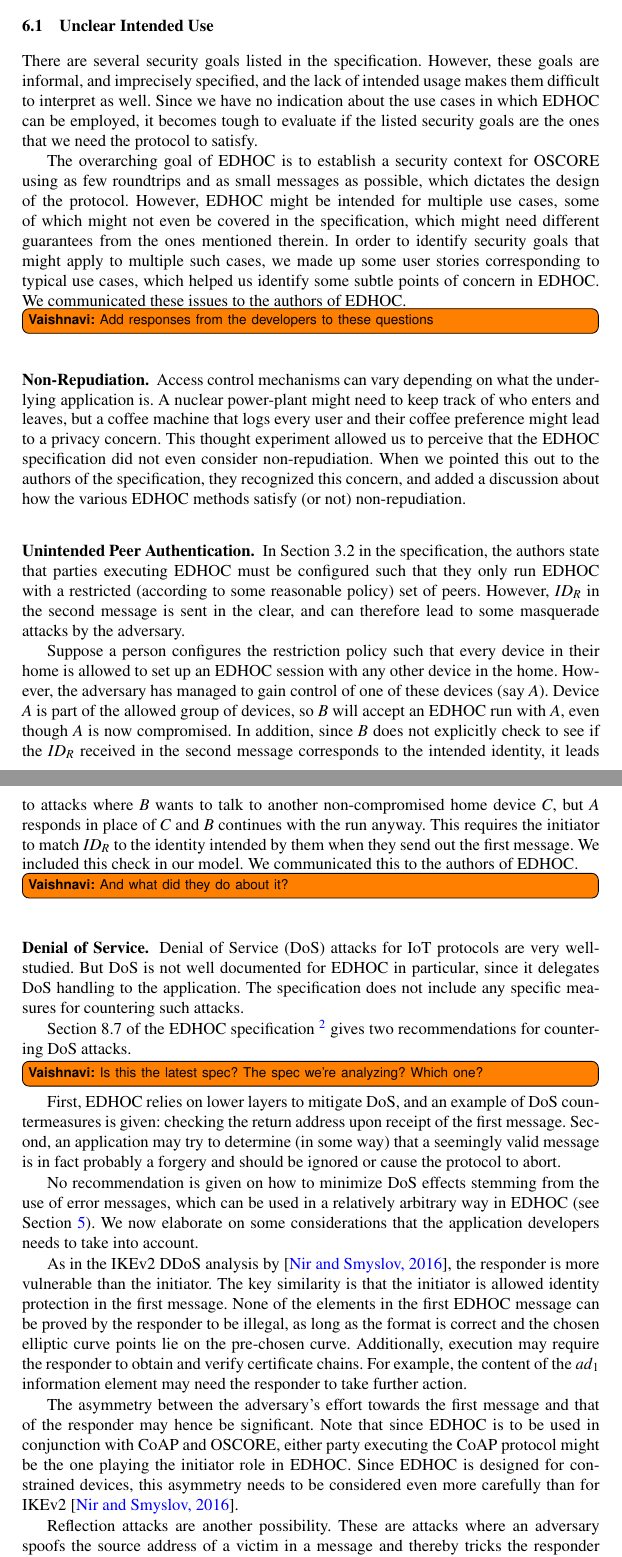
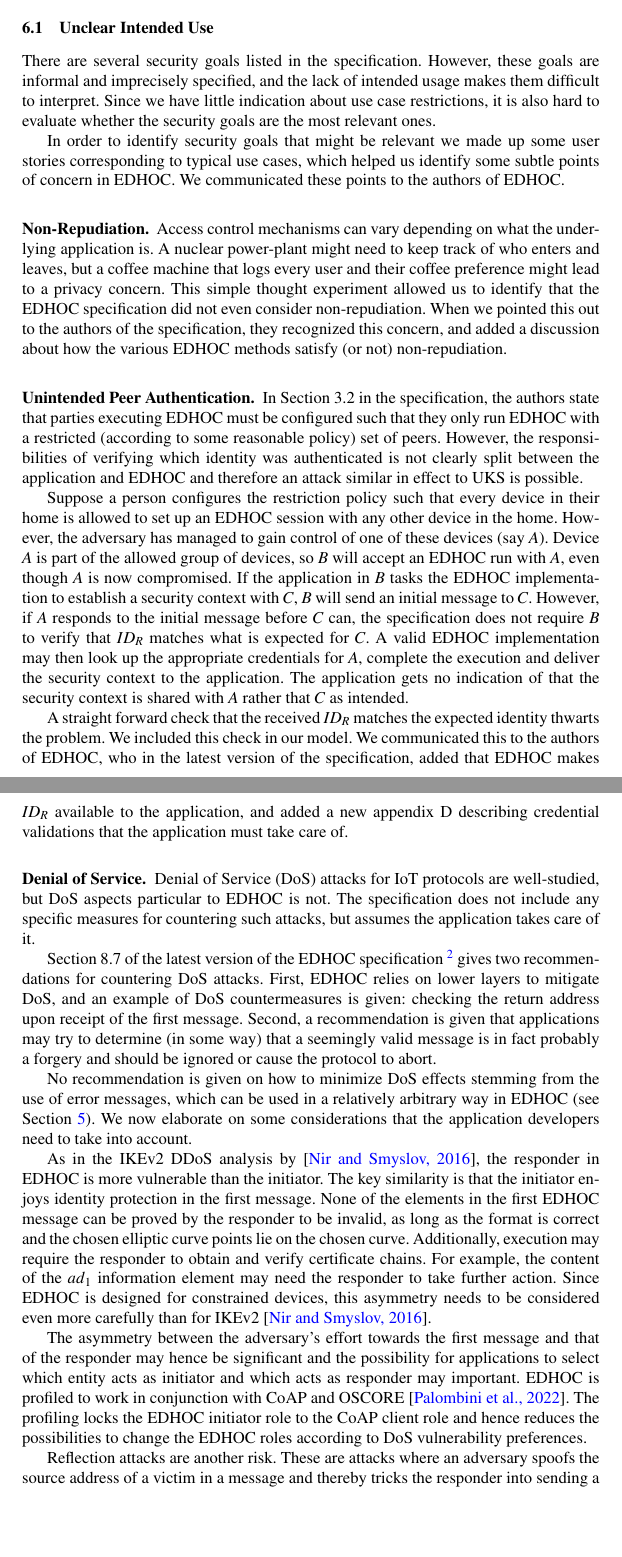
Before and after one commit to hoheinzollern/edhoc-journal, a LaTeX paper (paper.tex): two parts of pages 19 and 20 of 25, joined at a grey line, cut so that both start at the same text, the shorter picture padded with empty space. Compiled offline with pdfLaTeX.

Commit message:
[add] updates and fixes to section 6

```diff
--- a/paper.tex
+++ b/paper.tex
@@ -143,91 +148,151 @@ Here we also list the protocol developers' response to being told of these ambig
 %
 There are several security goals listed in the \mSpec{}.
 %
-However, these goals are informal, and imprecisely specified, and the lack of intended usage makes them difficult to interpret as well.
+However, these goals are informal and imprecisely specified, and the lack of
+intended usage makes them difficult to interpret.
 %
-Since we have no indication about the use cases in which \mEdhoc{} can be employed, it becomes tough to evaluate if the listed security goals are the ones that we need the protocol to satisfy.
+Since we have little indication about use case restrictions, it is also hard
+to evaluate whether the security goals are the most relevant ones.
+%
 
-The overarching goal of \mEdhoc{} is to establish a security context for \mOscore{} using as few roundtrips and as small messages as possible, which dictates the design of the protocol.
+In order to identify security goals that might be relevant
+we made up some user stories corresponding to typical use cases,
+which helped us identify some subtle points of concern in \mEdhoc.
 %
-However, \mEdhoc{} might be intended for multiple use cases, some of which might not even be covered in the \mSpec{}, which might need different guarantees from the ones mentioned therein.
+We communicated these points to the authors of \mEdhoc{}.
 %
-In order to identify security goals that might apply to multiple such cases, we made up some user stories corresponding to typical use cases, which helped us identify some subtle points of concern in \mEdhoc.
+
+%----------------------------------------------------------------------- subsub
+\subsubsection{Non-Repudiation.}
+Access control mechanisms can vary depending on what the underlying application
+is.
 %
-We communicated these issues to the authors of \mEdhoc{}.
+A nuclear power-plant might need to keep track of who enters and leaves, but a
+coffee machine that logs every user and their coffee preference might lead to a
+privacy concern.
 %
-\vnote{Add responses from the developers to these questions}
+This simple thought experiment allowed us to identify that the \mEdhoc{}
+\mSpec{} did not even consider non-repudiation.
+%
+When we pointed this out to the authors of the \mSpec, they recognized this
+concern, and added a discussion about how the various \mEdhoc{} methods
+satisfy (or not) non-repudiation.
+%
 
-\subsubsection{Non-Repudiation.}
-Access control mechanisms can vary depending on what the underlying application is.
-%
-A nuclear power-plant might need to keep track of who enters and leaves, but a coffee machine that logs every user and their coffee preference might lead to a privacy concern.
-%
-This thought experiment allowed us to perceive that the \mEdhoc{} \mSpec{} did not even consider non-repudiation.
-%
-When we pointed this out to the authors of the \mSpec, they recognized this concern, and added a discussion about how the various \mEdhoc{} methods satisfy (or not) non-repudiation.
-
+%----------------------------------------------------------------------- subsub
 \subsubsection{Unintended Peer Authentication.}
 \label{sec:unintendedPeerAuth}
-In Section~3.2 in the \mSpec{}, the authors state that parties executing \mEdhoc{} must be configured such that they only run \mEdhoc{} with a restricted (according to some reasonable policy) set of peers.
+In Section~3.2 in the \mSpec{}, the authors state that parties executing
+\mEdhoc{} must be configured such that they only run \mEdhoc{} with a
+restricted (according to some reasonable policy) set of peers.
 %
-However, \mIdcredr{} in the second message is sent in the clear, and can therefore lead to some masquerade attacks by the adversary.
+However, the responsibilities of verifying which identity was authenticated is
+not clearly split between the application and \mEdhoc{} and therefore an attack
+similar in effect to UKS is possible.
 %
 
-Suppose a person configures the restriction policy such that every device in their home is allowed to set up an \mEdhoc{} session with any other device in the home.
+Suppose a person configures the restriction policy such that every device in
+their home is allowed to set up an \mEdhoc{} session with any other device in
+the home.
 %
-However, the adversary has managed to gain control of one of these devices (say $A$).
+However, the adversary has managed to gain control of one of these devices (say
+$A$).
 %
-Device $A$ is part of the allowed group of devices, so $B$ will accept an \mEdhoc{} run with $A$, even though $A$ is now compromised.
+Device $A$ is part of the allowed group of devices, so $B$ will accept an
+\mEdhoc{} run with $A$, even though $A$ is now compromised.
 %
-In addition, since $B$ does not explicitly check to see if the \mIdcredr{} received in the second message corresponds to the intended identity, it leads to attacks where $B$ wants to talk to another non-compromised home device $C$, but $A$ responds in place of $C$ and $B$ continues with the run anyway.
+If the application in $B$ tasks the \mEdhoc{} implementation to establish a
+security context with $C$, $B$ will send an initial message to $C$.
 %
-This requires the initiator to match \mIdcredr{} to the identity intended by them when they send out the first message.
+However, if $A$ responds to the initial message before $C$ can, the \mSpec{}
+does not require $B$ to verify that \mIdcredr{} matches what is expected for
+$C$.
+%
+A valid \mEdhoc{} implementation may then look up the appropriate credentials
+for $A$, complete the execution and deliver the security context to the
+application.
+%
+The application gets no indication of that the security context is shared with
+$A$ rather that $C$ as intended.
+%
+
+A straight forward check that the received \mIdcredr{} matches the expected
+identity thwarts the problem.
 %
 We included this check in our model.
 %
-We communicated this to the authors of \mEdhoc{}.
-\vnote{And what did they do about it?}
-
-\subsubsection{Denial of Service.}
-Denial of Service (DoS) attacks for IoT protocols are very well-studied.
-%
-But DoS is not well documented for \mEdhoc{} in particular, since it delegates DoS handling to the application.
-%
-The \mSpec{} does not include any specific measures for countering such attacks.
-
-Section 8.7 of the \mEdhoc{} specification~\footnote{draft-ietf-lake-edhoc-14} gives two recommendations for countering DoS attacks.
-\vnote{Is this the latest spec? The spec we’re analyzing? Which one?}
-%
-First, \mEdhoc{} relies on lower layers to mitigate DoS, and an example of DoS countermeasures is given: checking the return address upon receipt of the first message.
-%
-Second, an application may try to determine (in some way) that a seemingly valid message is in fact probably a forgery and should be ignored or cause the protocol to abort.
-
-No recommendation is given on how to minimize DoS effects stemming from the use of error messages, which can be used in a relatively arbitrary way in \mEdhoc{} (see Section~\ref{sec:errorHandling}).
-%
-We now elaborate on some considerations that the application developers needs to take into account.
+We communicated this to the authors of \mEdhoc{}, who in the latest version of
+the \mSpec{}, added that \mEdhoc{} makes \mIdcredr{} available to the
+application, and added a new appendix D describing credential validations that
+the application must take care of.
 %
 
-As in the IKEv2 DDoS analysis by~\cite{rfc8019}, the responder is more vulnerable than the initiator.
+%----------------------------------------------------------------------- subsub
+\subsubsection{Denial of Service.}
+Denial of Service (DoS) attacks for IoT protocols are well-studied,
+but DoS aspects particular to \mEdhoc{} is not.
 %
-The key similarity is that the initiator is allowed identity protection in the first message.
+The \mSpec{} does not include any specific measures for countering such attacks,
+but assumes the application takes care of it.
+
+Section 8.7 of the latest version of the \mEdhoc{}
+\mSpec{}~\footnote{draft-ietf-lake-edhoc-15}
+gives two recommendations for countering DoS attacks.
 %
-None of the elements in the first \mEdhoc{} message can be proved by the responder to be illegal, as long as the format is correct and the chosen elliptic curve points lie on the pre-chosen curve.
+First, \mEdhoc{} relies on lower layers to mitigate DoS, and an example of DoS
+countermeasures is given: checking the return address upon receipt of the first
+message.
 %
-Additionally, execution may require the responder to obtain and verify certificate chains.
-%
-For example, the content of the \mADone{} information element may need the responder to take further action.
+Second, a recommendation is given that applications may try to determine (in
+some way) that a seemingly valid message is in fact probably a forgery and
+should be ignored or cause the protocol to abort.
 %
 
-The asymmetry between the adversary's effort towards the first message and that of the responder may hence be significant.
+No recommendation is given on how to minimize DoS effects stemming from the use
+of error messages, which can be used in a relatively arbitrary way in \mEdhoc{}
+(see Section~\ref{sec:errorHandling}).
 %
-Note that since \mEdhoc{} is to be used in conjunction with \mCoap{} and \mOscore{}, either party executing the \mCoap{} protocol might be the one playing the initiator role in \mEdhoc.
+We now elaborate on some considerations that the application developers need to
+take into account.
 %
-Since \mEdhoc{} is designed for constrained devices, this asymmetry needs to be considered even more carefully than for IKEv2~\cite{rfc8019}.
 
+As in the IKEv2 DDoS analysis by~\cite{rfc8019}, the responder in \mEdhoc{}
+is more vulnerable than the initiator.
+%
+The key similarity is that the initiator enjoys identity protection in the
+first message.
+%
+None of the elements in the first \mEdhoc{} message can be proved by the
+responder to be invalid, as long as the format is correct and the chosen
+elliptic curve points lie on the chosen curve.
+%
+Additionally, execution may require the responder to obtain and verify
+certificate chains.
+%
+For example, the content of the \mADone{} information element may need the
+responder to take further action.
+%
+Since \mEdhoc{} is designed for constrained devices, this asymmetry needs to be
+considered even more carefully than for IKEv2~\cite{rfc8019}.
+%
 
-Reflection attacks are another possibility.
+The asymmetry between the adversary's effort towards the first message and that
+of the responder may hence be significant and the possibility for applications
+to select which entity acts as initiator and which acts as responder may
+important.
 %
-These are attacks where an adversary spoofs the source address of a victim in a message and thereby tricks the responder into sending a message to the victim.
+\mEdhoc{} is profiled to work in conjunction with \mCoap{} and
+\mOscore{}~\cite{ietf-core-oscore-edhoc-03}.
+%
+The profiling locks the \mEdhoc{} initiator role to the \mCoap{} client role and
+hence reduces the possibilities to change the \mEdhoc{} roles according to DoS
+vulnerability preferences.
+%
+
+Reflection attacks are another risk.
+%
+These are attacks where an adversary spoofs the source address of a victim in a
+message and thereby tricks the responder into sending a message to the victim.
 %
 \mEdhoc{} suggests using a return path reachability method similar to IKEv2.
 %
```
Also changed, not shown: protocol.tex (+3 -3 lines), paper.tex (138 more changed lines).
